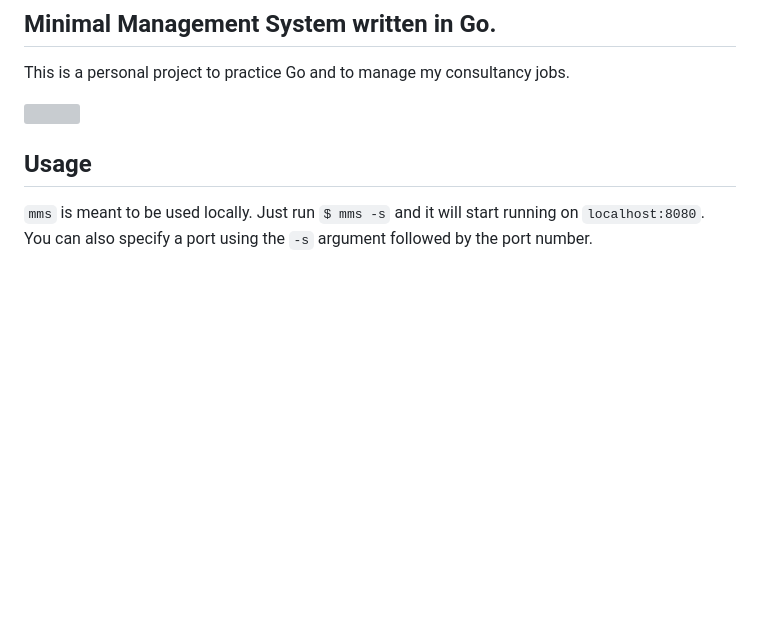
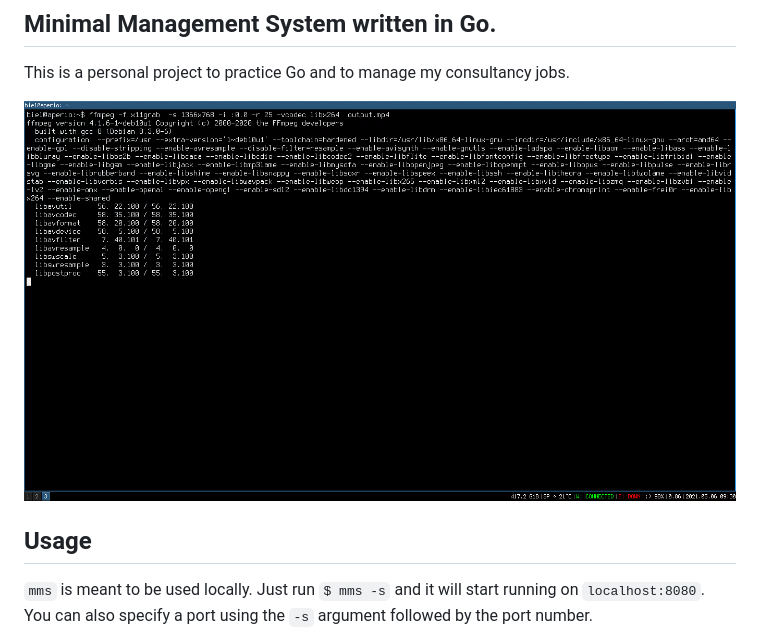
Before and after one commit to glblapco/mms, a Markdown page: README.md, the part around the change. Drawn GitHub-style; pictures changed too: output.gif (added); blank space fills up the shorter version; grey boxes are pictures that could not be loaded.

Commit message:
update demo and readme.md

```diff
--- a/README.md
+++ b/README.md
@@ -4,7 +4,7 @@
 
 This is a personal project to practice Go and to manage my consultancy jobs.
 
-![](./demo.gif)
+![](./output.gif)
 
 ## Usage
 
```
